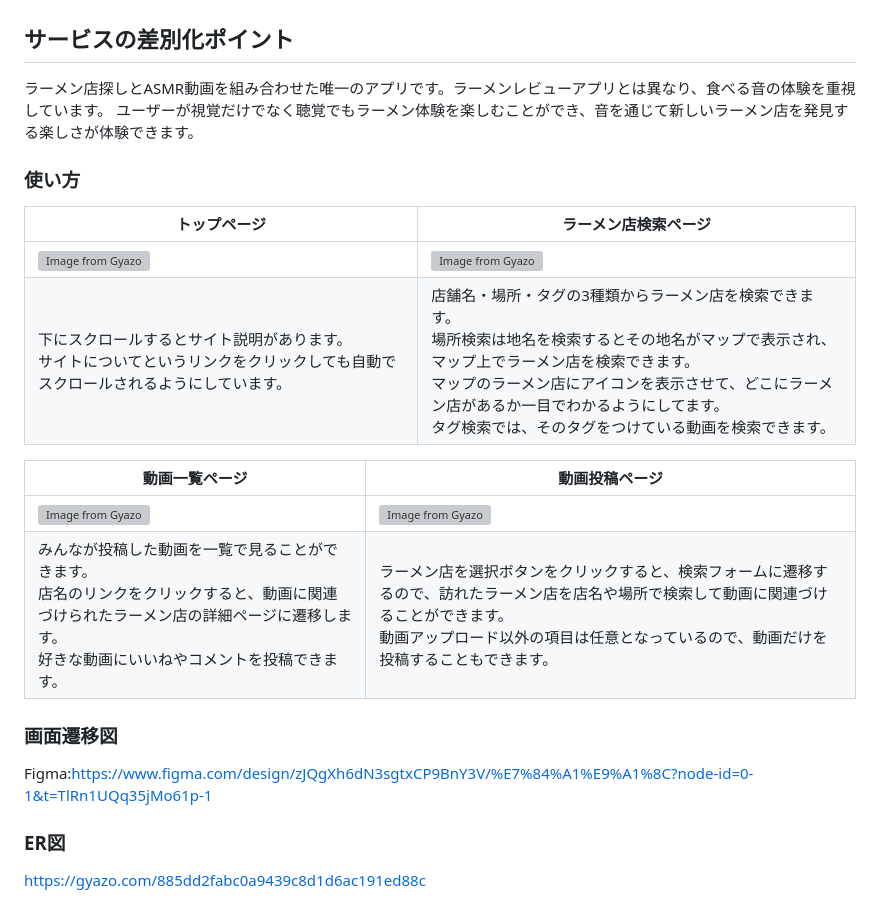
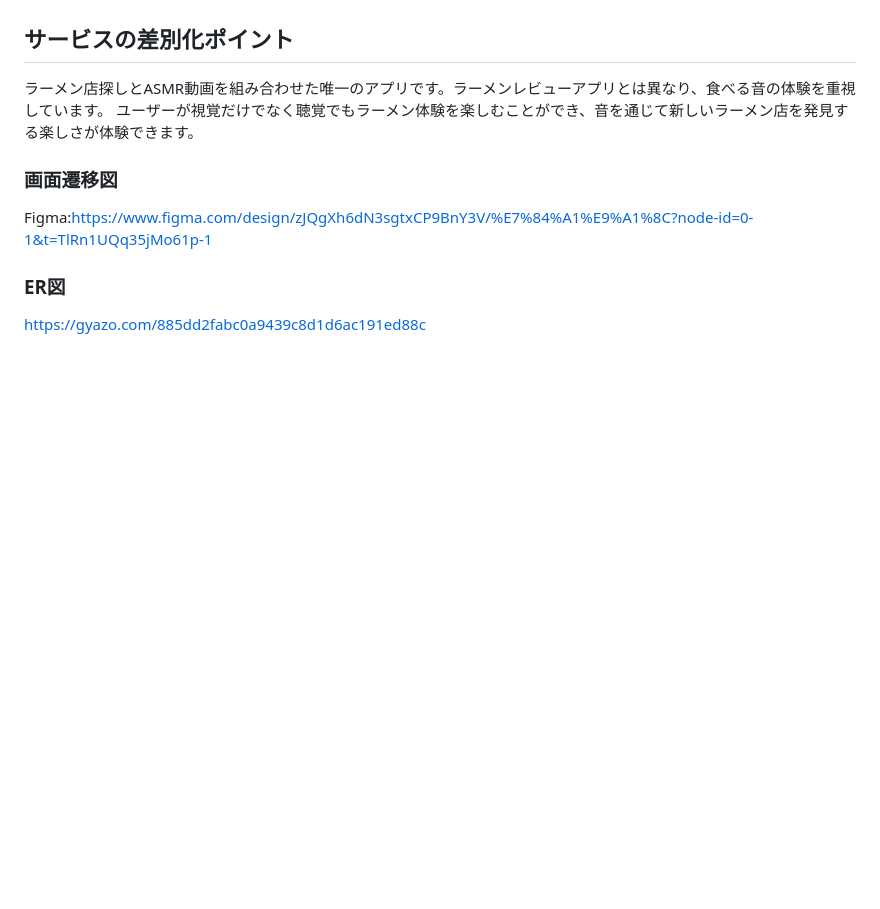
Before and after one commit to rinahorigami/Ramen_sounds, a Markdown page: README.md, the part around the change. Drawn GitHub-style; blank space fills up the shorter version; grey boxes are pictures that could not be loaded.

```diff
--- a/README.md
+++ b/README.md
@@ -36,17 +36,6 @@ ASMRコンテンツとしてラーメン動画を楽しむことができ、ラ
 ラーメン店探しとASMR動画を組み合わせた唯一のアプリです。ラーメンレビューアプリとは異なり、食べる音の体験を重視しています。
 ユーザーが視覚だけでなく聴覚でもラーメン体験を楽しむことができ、音を通じて新しいラーメン店を発見する楽しさが体験できます。
 
-### 使い方
-| トップページ | ラーメン店検索ページ |
-| ---- | ---- |
-| [![Image from Gyazo](https://i.gyazo.com/2426250b4f6c915d2a1f8f8470700c4f.gif)](https://gyazo.com/2426250b4f6c915d2a1f8f8470700c4f) | [![Image from Gyazo](https://i.gyazo.com/4e3c54429212e4ce8db839502e2646e4.gif)](https://gyazo.com/4e3c54429212e4ce8db839502e2646e4) |
-| 下にスクロールするとサイト説明があります。<br>サイトについてというリンクをクリックしても自動でスクロールされるようにしています。<br> | 店舗名・場所・タグの3種類からラーメン店を検索できます。<br>場所検索は地名を検索するとその地名がマップで表示され、マップ上でラーメン店を検索できます。<br>マップのラーメン店にアイコンを表示させて、どこにラーメン店があるか一目でわかるようにしてます。<br>タグ検索では、そのタグをつけている動画を検索できます。|
-
-| 動画一覧ページ | 動画投稿ページ |
-| ---- | ---- |
-| [![Image from Gyazo](https://i.gyazo.com/6732afcccdbc4fabecdc2b4311c0c974.gif)](https://gyazo.com/6732afcccdbc4fabecdc2b4311c0c974) | [![Image from Gyazo](https://i.gyazo.com/c29e1c74a39f62d1ed3d77073c761f39.gif)](https://gyazo.com/c29e1c74a39f62d1ed3d77073c761f39) |
-| みんなが投稿した動画を一覧で見ることができます。<br>店名のリンクをクリックすると、動画に関連づけられたラーメン店の詳細ページに遷移します。<br>好きな動画にいいねやコメントを投稿できます。 | ラーメン店を選択ボタンをクリックすると、検索フォームに遷移するので、訪れたラーメン店を店名や場所で検索して動画に関連づけることができます。<br> 動画アップロード以外の項目は任意となっているので、動画だけを投稿することもできます。 |
-
 ### 画面遷移図
 Figma:https://www.figma.com/design/zJQgXh6dN3sgtxCP9BnY3V/%E7%84%A1%E9%A1%8C?node-id=0-1&t=TlRn1UQq35jMo61p-1
 ### ER図
```
